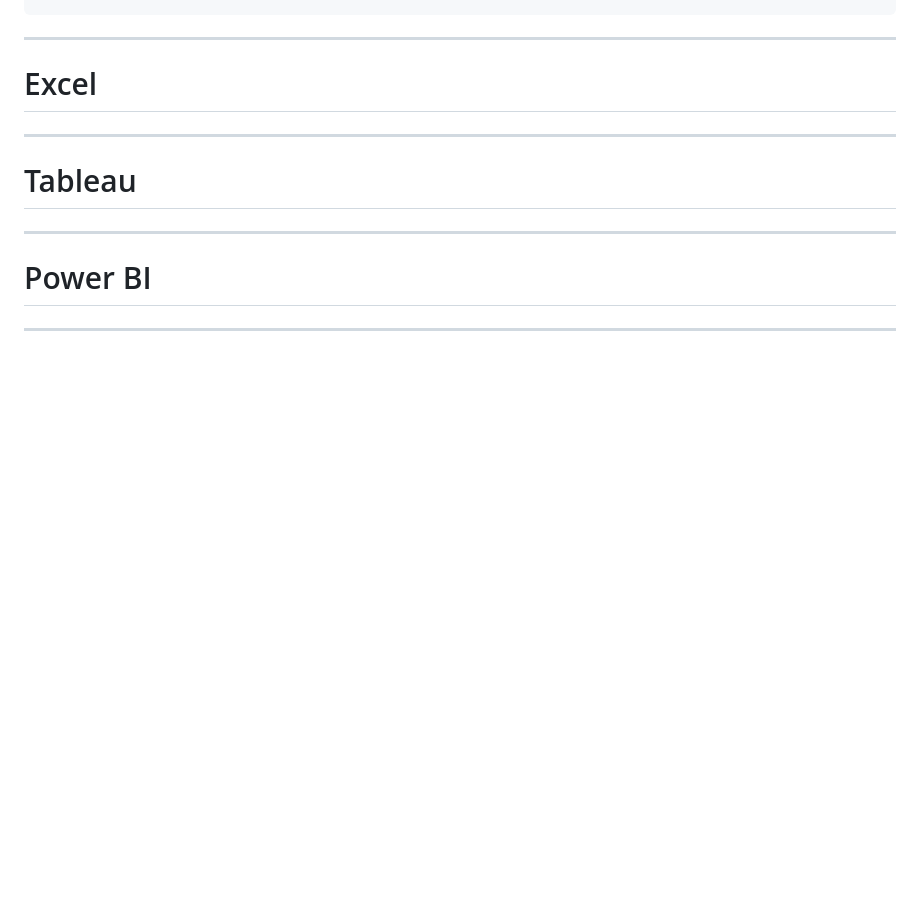
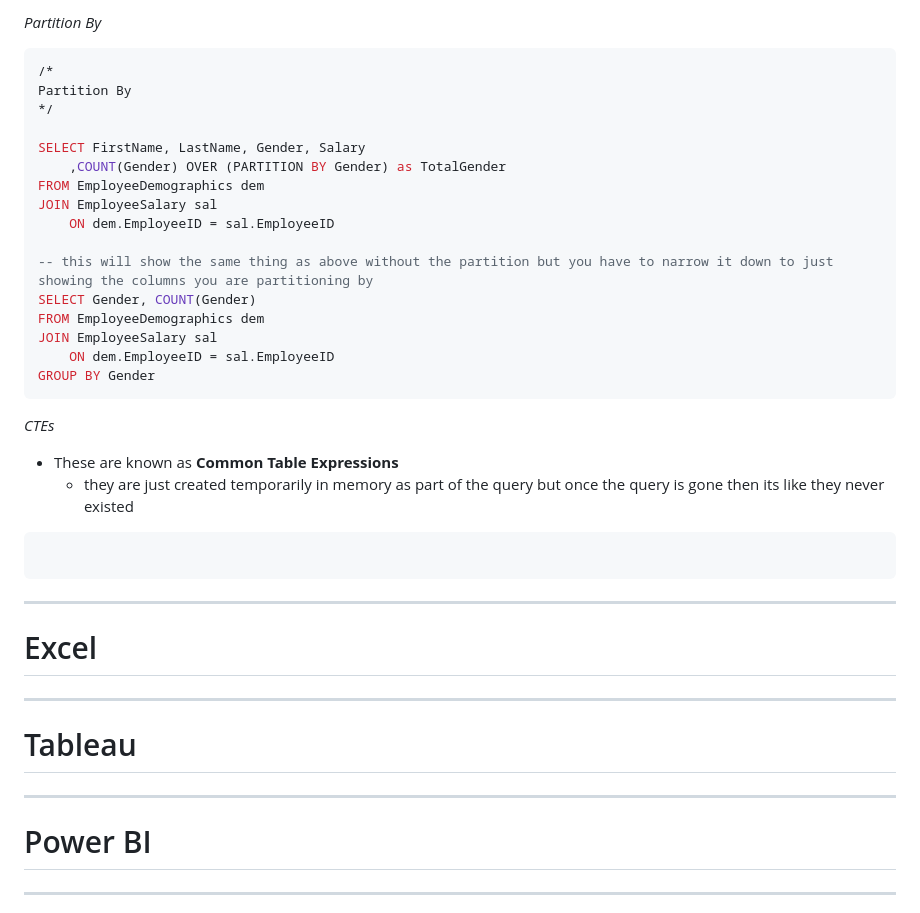
Before and after one commit to csanicola/important-reference-repo, a Markdown page: Online_Courses/YouTube/data_analyst_bootcamp.md, the part around the change printed below. Drawn GitHub-style; blank space fills up the shorter version.

````diff
--- a/Online_Courses/YouTube/data_analyst_bootcamp.md
+++ b/Online_Courses/YouTube/data_analyst_bootcamp.md
@@ -210,3 +390,31 @@ ORDER BY Salary DESC
+_Partition By_
+
+```sql
+/*
+Partition By
+*/
+
+SELECT FirstName, LastName, Gender, Salary
+	,COUNT(Gender) OVER (PARTITION BY Gender) as TotalGender
+FROM EmployeeDemographics dem
+JOIN EmployeeSalary sal
+	ON dem.EmployeeID = sal.EmployeeID
+
+-- this will show the same thing as above without the partition but you have to narrow it down to just showing the columns you are partitioning by
+SELECT Gender, COUNT(Gender)
+FROM EmployeeDemographics dem
+JOIN EmployeeSalary sal
+	ON dem.EmployeeID = sal.EmployeeID
+GROUP BY Gender
+```
+
+_CTEs_
+
+- These are known as **Common Table Expressions**
+  - they are just created temporarily in memory as part of the query but once the query is gone then its like they never existed
+
+```sql
+
 ```
 
 ---
````
Also changed, not shown: other parts of Online_Courses/YouTube/data_analyst_bootcamp.md (+180 -0 lines).
